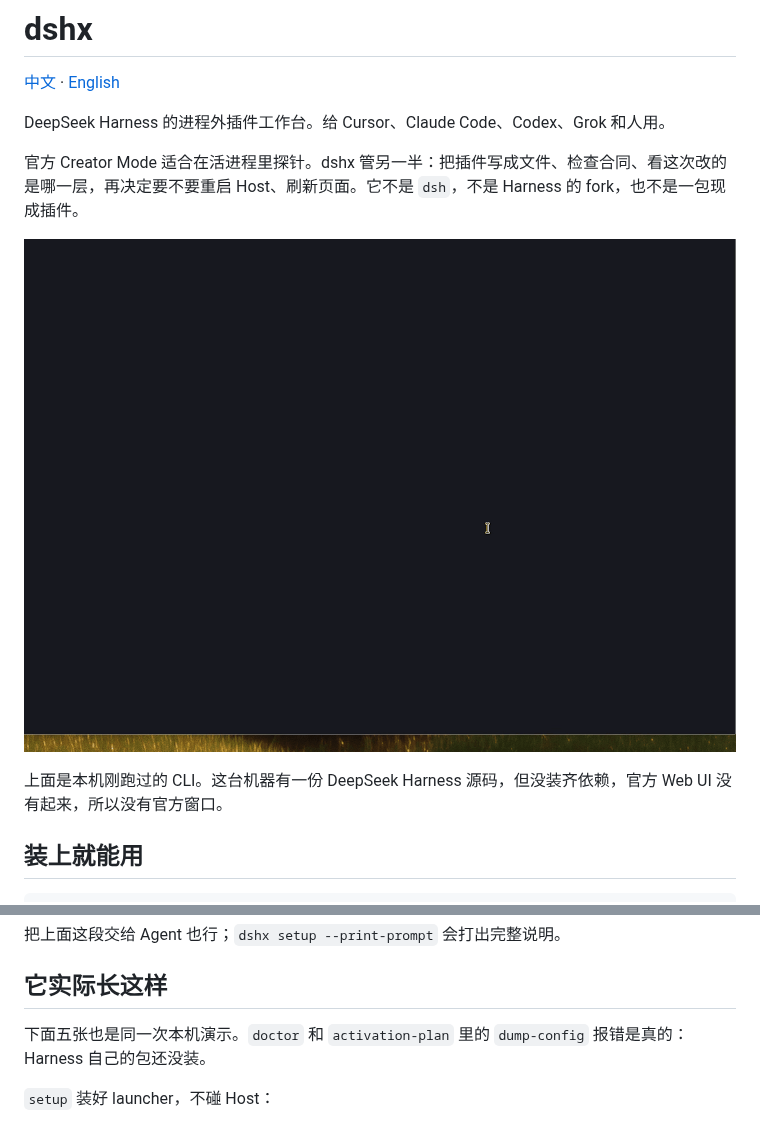
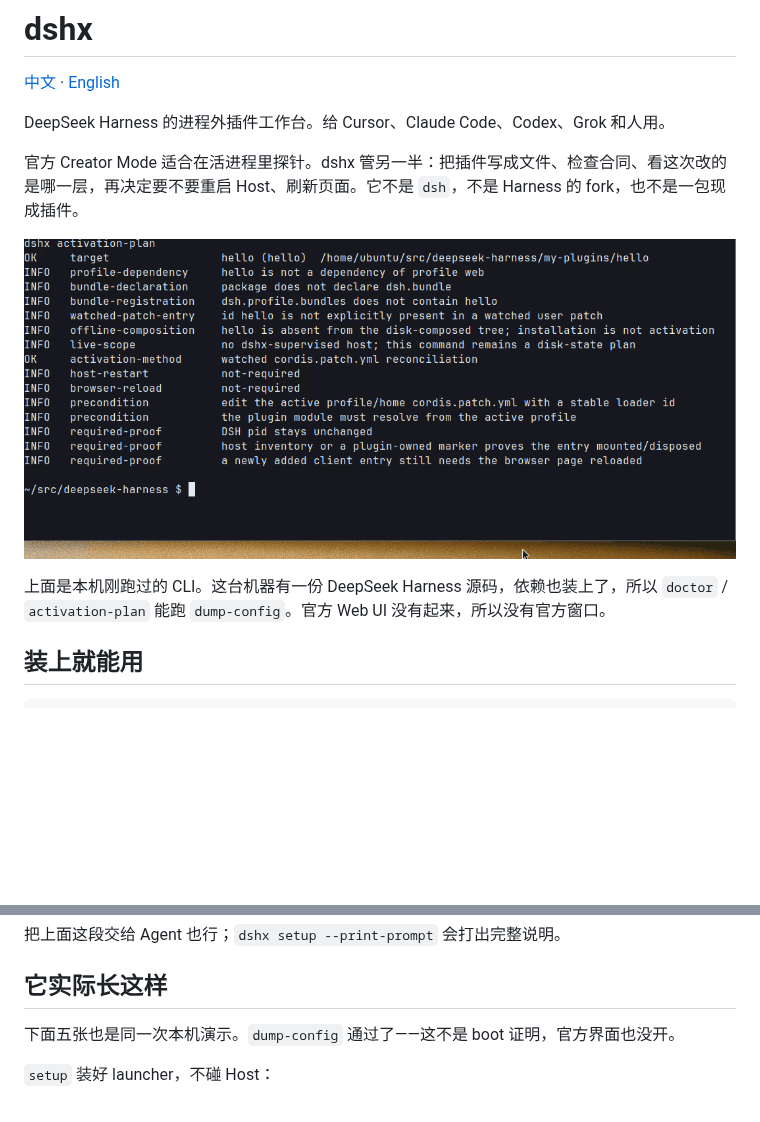
Before and after one commit to aa2246740/dsh-external-plugin-devkit, a Markdown page: README.md, 2 parts joined by grey strips. GitHub-like rendering; pictures changed too: docs/screenshots/activation-plan.gif; blank space fills up the shorter version.

```diff
--- a/README.md
+++ b/README.md
@@ -8,7 +8,7 @@ DeepSeek Harness 的进程外插件工作台。给 Cursor、Claude Code、Codex
 
 ![在本机跑 dshx activation-plan：先打出 hello 插件的盘上事实，再给出 patch 分支——Host 不用重启，页面也不用刷新](docs/screenshots/activation-plan.gif)
 
-上面是本机刚跑过的 CLI。这台机器有一份 DeepSeek Harness 源码，但没装齐依赖，官方 Web UI 没有起来，所以没有官方窗口。
+上面是本机刚跑过的 CLI。这台机器有一份 DeepSeek Harness 源码，依赖也装上了，所以 `doctor` / `activation-plan` 能跑 `dump-config`。官方 Web UI 没有起来，所以没有官方窗口。
 
 ## 装上就能用
 
@@ -27,7 +27,7 @@ dshx which && dshx doctor
 
 ## 它实际长这样
 
-下面五张也是同一次本机演示。`doctor` 和 `activation-plan` 里的 `dump-config` 报错是真的：Harness 自己的包还没装。
+下面五张也是同一次本机演示。`dump-config` 通过了——这不是 boot 证明，官方界面也没开。
 
 `setup` 装好 launcher，不碰 Host：
 
```
Also changed, not shown: other parts of README.md (+2 -2 lines), README.en.md (+4 -4 lines), docs/screenshots/activation-plan.png, docs/screenshots/doctor.png.
